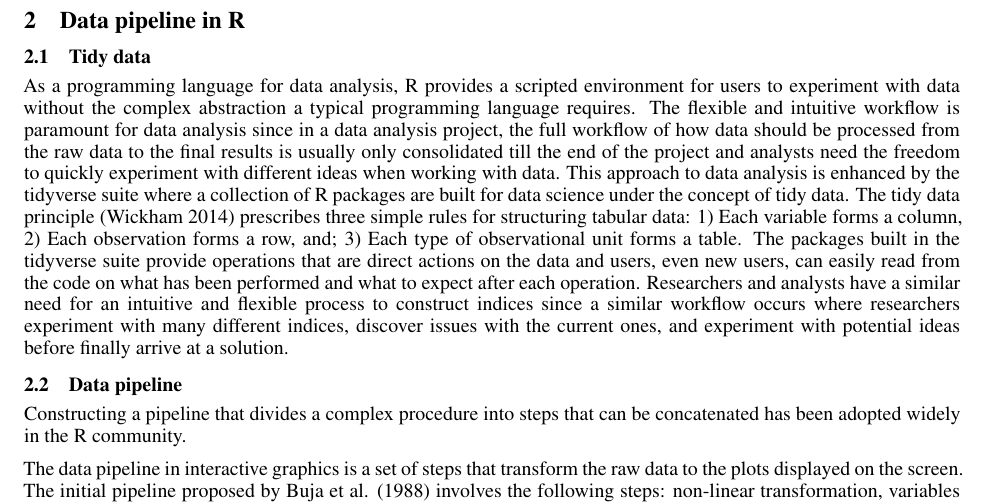
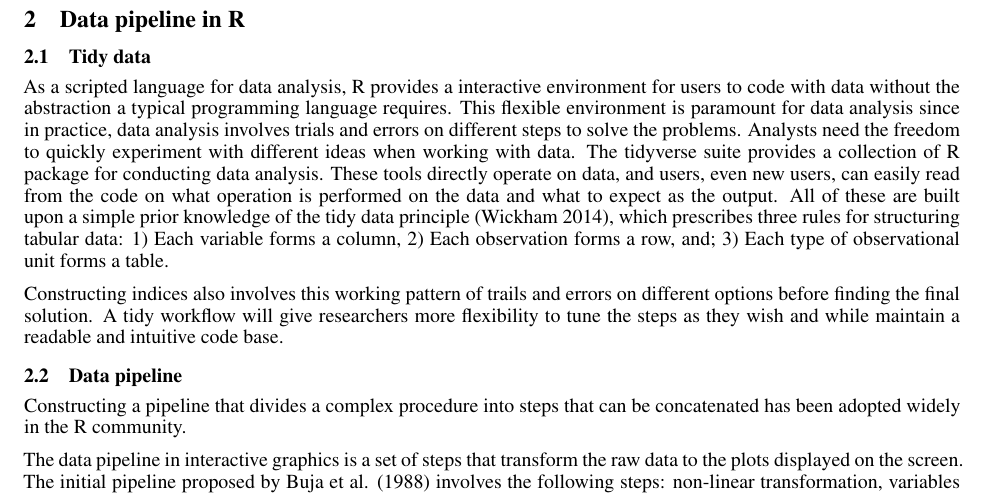
Before and after one commit to huizezhang-sherry/paper-tidyindex, a Quarto document (paper/paper.qmd): part of page 4 of 6, cut so that both start at the same text. The pictures show the output file paper/paper.pdf that the author committed with the source.

Commit message:
more on the tidy data paragraph

```diff
--- a/paper/paper.qmd
+++ b/paper/paper.qmd
@@ -144,14 +144,23 @@ Examples are given in @sec-examples to demonstrate the index construction with t
 
 ## Tidy data {#sec-tidy-data}
 
-As a programming language for data analysis, R provides a scripted environment for users to experiment with data without the complex abstraction a typical programming language requires.
-The flexible and intuitive workflow is paramount for data analysis since in a data analysis project, the full workflow of how data should be processed from the raw data to the final results is usually only consolidated till the end of the project and analysts need the freedom to quickly experiment with different ideas when working with data.
-This approach to data analysis is enhanced by the tidyverse suite where a collection of R packages are built for data science under the concept of tidy data.
-The tidy data principle [@wickham_tidy_2014] prescribes three simple rules for structuring tabular data: 1) Each variable forms a column, 2) Each observation forms a row, and; 3) Each type of observational unit forms a table.
-The packages built in the tidyverse suite provide operations that are direct actions on the data and users, even new users, can easily read from the code on what has been performed and what to expect after each operation.
-Researchers and analysts have a similar need for an intuitive and flexible process to construct indices since a similar workflow occurs where researchers experiment with many different indices, discover issues with the current ones, and experiment with potential ideas before finally arrive at a solution.
+As a scripted language for data analysis, R provides a interactive environment for users to code with data without the abstraction a typical programming language requires.
+This flexible environment is paramount for data analysis since in practice, data analysis involves trials and errors on different steps to solve the problems.
+Analysts need the freedom to quickly experiment with different ideas when working with data.
+The tidyverse suite provides a collection of R package for conducting data analysis.
+These tools directly operate on data, and users, even new users, can easily read from the code on what operation is performed on the data and what to expect as the output.
+All of these are built upon a simple prior knowledge of the tidy data principle [@wickham_tidy_2014], which prescribes three rules for structuring tabular data: 1) Each variable forms a column, 2) Each observation forms a row, and; 3) Each type of observational unit forms a table.
 
-<!-- Researchers working on index construction should consider adopt a workflow where operations on data can be clearly reflected by the code while flexible to experiment  -->
+
+Constructing indices also involves this working pattern of trails and errors on different options before finding the final solution. A tidy workflow will give researchers more flexibility to tune the steps as they wish and while maintain a readable and intuitive code base.
+
+
+<!-- While data can be arranged in various different ways, maintaining a fixed representation gives a predictable output of operations on data.  -->
+
+<!-- Only when each step in the workflow has been mapped out, do data analysts need to consider those abstract concept of object oriented programming and functional programming to help them design the workflow.  -->
+<!-- how raw data should be processed to the final results can only be consolidated when  -->
+
+
 
 <!-- Before the concept of tidy data [@wickham_tidy_2014], tabular data arrive at data analysts in all different ways.  -->
 <!-- Different analysts would write customised scripts for analysing the specific data.  -->
```
Also changed, not shown: paper/paper.pdf, paper/paper.tex.
